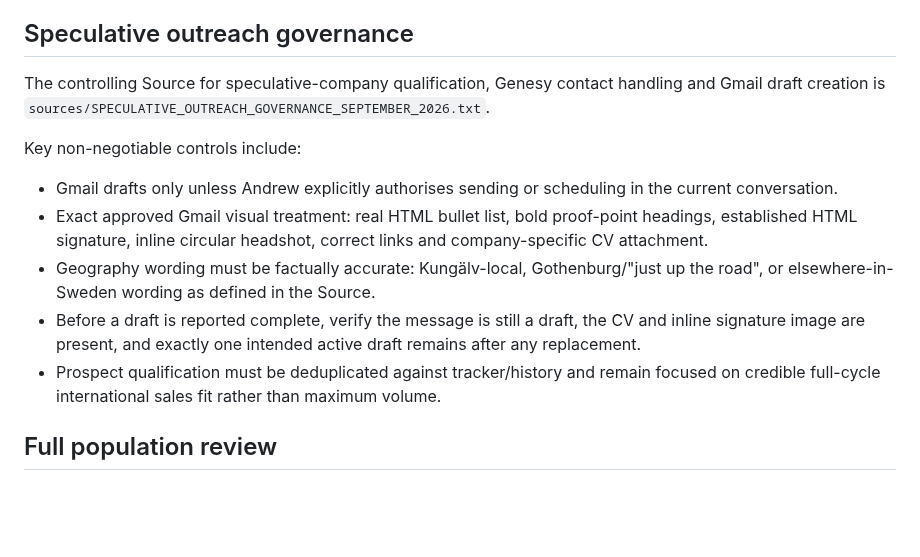
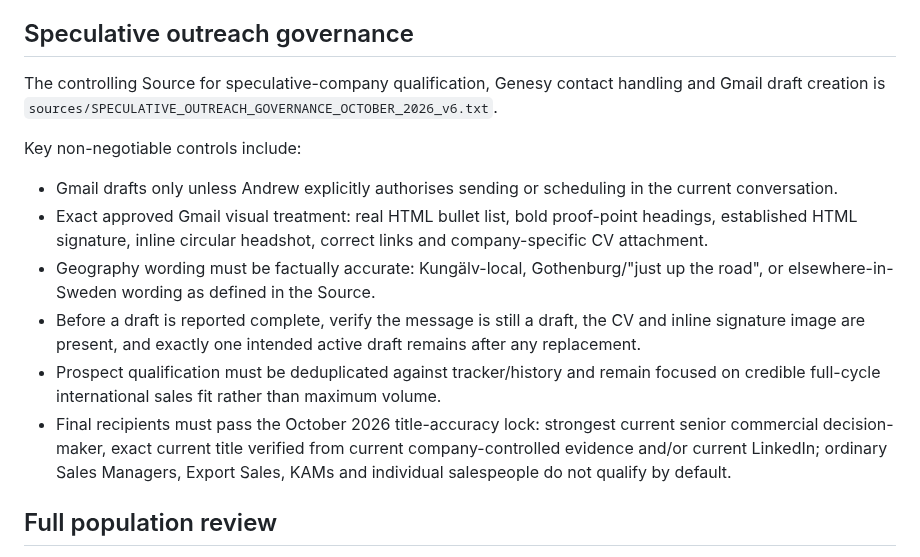
Before and after one commit to Pomeroi9Langmaid/Job-Hunting, a Markdown page: README.md, the part around the change. Drawn GitHub-style; blank space fills up the shorter version.

Commit message:
Point README to October speculative governance v6 and title accuracy lock

```diff
--- a/README.md
+++ b/README.md
@@ -29,7 +29,7 @@ Each displayed record is classified as one of:
 
 ## Speculative outreach governance
 
-The controlling Source for speculative-company qualification, Genesy contact handling and Gmail draft creation is `sources/SPECULATIVE_OUTREACH_GOVERNANCE_SEPTEMBER_2026.txt`.
+The controlling Source for speculative-company qualification, Genesy contact handling and Gmail draft creation is `sources/SPECULATIVE_OUTREACH_GOVERNANCE_OCTOBER_2026_v6.txt`.
 
 Key non-negotiable controls include:
 
@@ -38,6 +38,7 @@ Key non-negotiable controls include:
 - Geography wording must be factually accurate: Kungälv-local, Gothenburg/"just up the road", or elsewhere-in-Sweden wording as defined in the Source.
 - Before a draft is reported complete, verify the message is still a draft, the CV and inline signature image are present, and exactly one intended active draft remains after any replacement.
 - Prospect qualification must be deduplicated against tracker/history and remain focused on credible full-cycle international sales fit rather than maximum volume.
+- Final recipients must pass the October 2026 title-accuracy lock: strongest current senior commercial decision-maker, exact current title verified from current company-controlled evidence and/or current LinkedIn; ordinary Sales Managers, Export Sales, KAMs and individual salespeople do not qualify by default.
 
 ## Full population review
 
```
